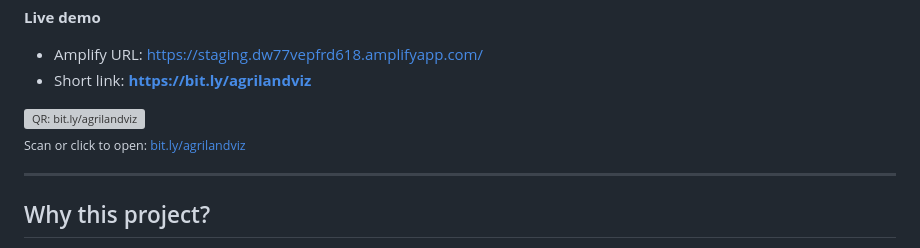
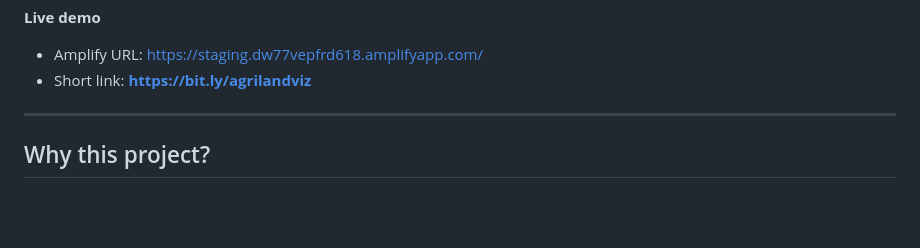
Before and after one commit to Prajith19/Agricultural_Land_Trend_Visualization, a Markdown page: README.md, the part around the change. Rendered like a GitHub page; blank space fills up the shorter version; grey boxes are pictures that could not be loaded.

```diff
--- a/README.md
+++ b/README.md
@@ -15,15 +15,6 @@ It highlights top growth from **1980–2020** with an add-to-compare line chart
 **Live demo**
 - Amplify URL: https://staging.dw77vepfrd618.amplifyapp.com/
 - Short link: **https://bit.ly/agrilandviz**
-
-<!-- QR code (clickable) -->
-<p align="left">
-  <a href="https://bit.ly/agrilandviz">
-    <img src="assets/qr-agrilandviz.png" alt="QR: bit.ly/agrilandviz" width="180" />
-  </a>
-  <br/>
-  <sub>Scan or click to open: <a href="https://bit.ly/agrilandviz">bit.ly/agrilandviz</a></sub>
-</p>
 
 ---
 
```
